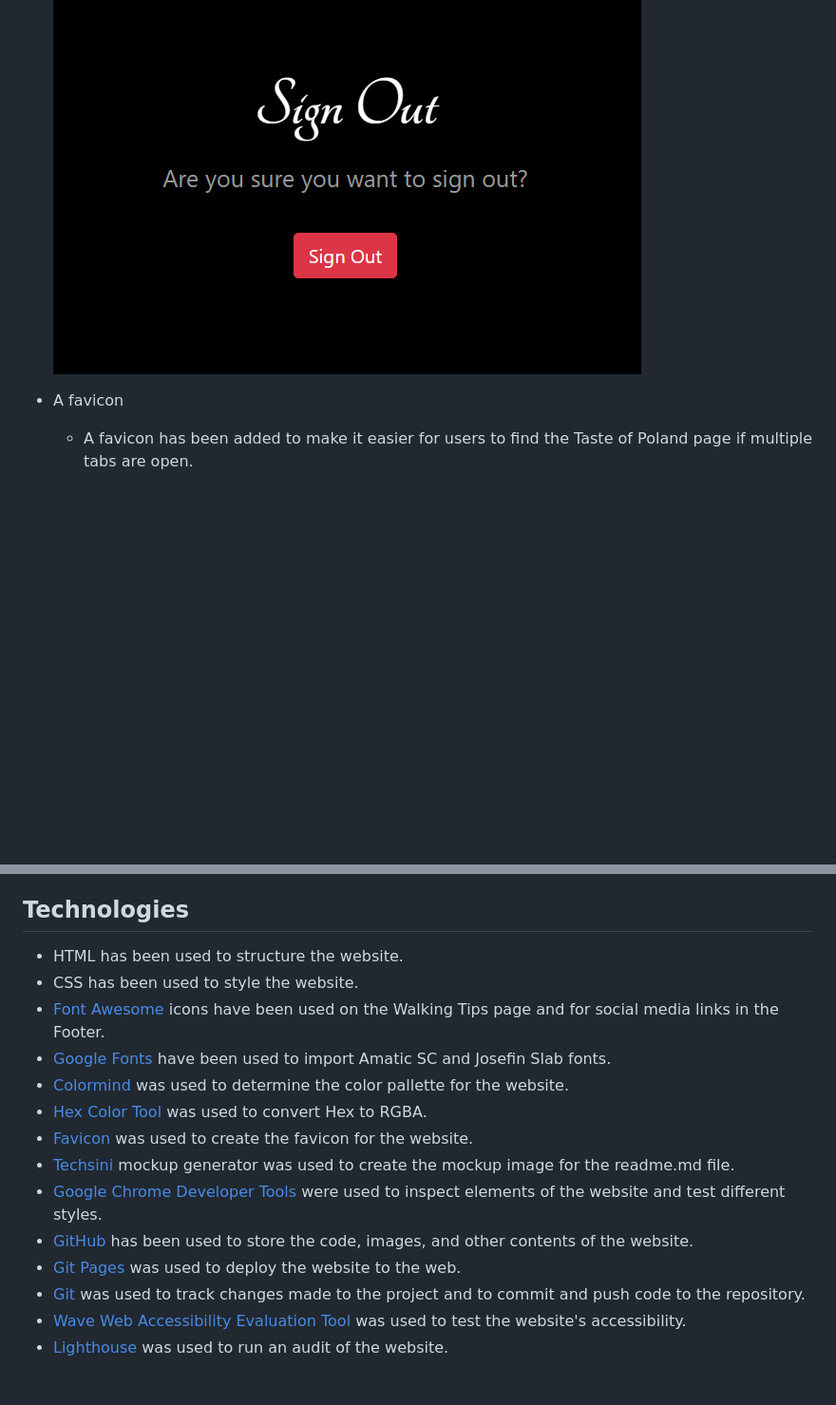
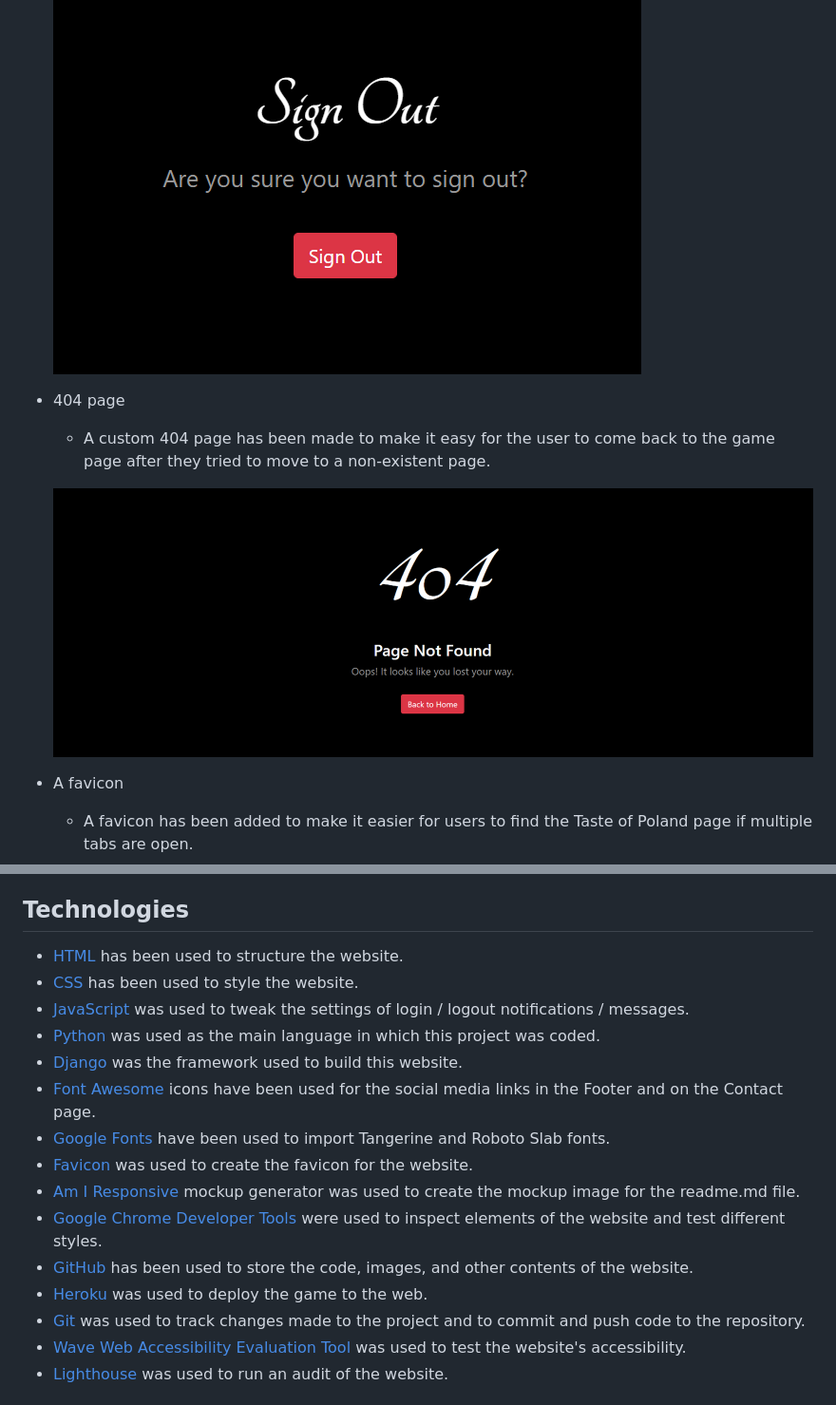
Before and after one commit to OlgaJ1989/taste-of-poland, a Markdown page: README.md, 2 parts joined by grey strips. Shown: that part at 95% size. Drawn GitHub-style; pictures changed too: static/images/readme/404.PNG (added); blank space fills up the shorter version.

Commit message:
Add Technologies section to Readme.md

```diff
--- a/README.md
+++ b/README.md
@@ -87,6 +87,11 @@ TO UPDATE: The website can be accessed [here](https://olgaj1989.github.io/sussex
 
     ![SignOut](https://github.com/OlgaJ1989/taste-of-poland/blob/main/static/images/readme/sign-out-confirm.PNG)
 
+*  404 page
+    * A custom 404 page has been made to make it easy for the user to come back to the game page after they tried to move to a non-existent page.
+
+    ![404](https://github.com/OlgaJ1989/taste-of-poland/blob/main/static/images/readme/404.PNG)
+
 * A favicon
     * A favicon has been added to make it easier for users to find the Taste of Poland page if multiple tabs are open.
 
@@ -98,17 +103,18 @@ TO UPDATE
 
 ## Technologies
 
-* HTML has been used to structure the website.
-* CSS has been used to style the website.
-* [Font Awesome](https://fontawesome.com/) icons have been used on the Walking Tips page and for social media links in the Footer.
-* [Google Fonts](https://fonts.google.com/) have been used to import Amatic SC and Josefin Slab fonts.
-* [Colormind](http://colormind.io) was used to determine the color pallette for the website.
-* [Hex Color Tool](https://www.hexcolortool.com/) was used to convert Hex to RGBA.
+* [HTML](https://developer.mozilla.org/en-US/docs/Web/HTML) has been used to structure the website.
+* [CSS](https://developer.mozilla.org/en-US/docs/Web/CSS) has been used to style the website.
+* [JavaScript](https://developer.mozilla.org/en-US/docs/Web/JavaScript) was used to tweak the settings of login / logout notifications / messages.
+* [Python](https://www.python.org/) was used as the main language in which this project was coded.
+* [Django](https://www.djangoproject.com/) was the framework used to build this website.
+* [Font Awesome](https://fontawesome.com/) icons have been used for the social media links in the Footer and on the Contact page.
+* [Google Fonts](https://fonts.google.com/) have been used to import Tangerine and Roboto Slab fonts.
 * [Favicon](https://favicon.io/) was used to create the favicon for the website.
-* [Techsini](http://techsini.com/multi-mockup/index.php) mockup generator was used to create the mockup image for the readme.md file.
+* [Am I Responsive](http://ami.responsivedesign.is/#) mockup generator was used to create the mockup image for the readme.md file.
 * [Google Chrome Developer Tools](https://developers.google.com/web/tools/chrome-devtools) were used to inspect elements of the website and test different styles.
 * [GitHub](https://github.com/) has been used to store the code, images, and other contents of the website.
-* [Git Pages](https://pages.github.com/) was used to deploy the website to the web.
+* [Heroku](https://dashboard.heroku.com/apps) was used to deploy the game to the web.
 * [Git](https://git-scm.com/) was used to track changes made to the project and to commit and push code to the repository.
 * [Wave Web Accessibility Evaluation Tool](https://wave.webaim.org) was used to test the website's accessibility.
 * [Lighthouse](https://developers.google.com/web/tools/lighthouse#devtools) was used to run an audit of the website.
```
Also changed, not shown: 5 other files.
